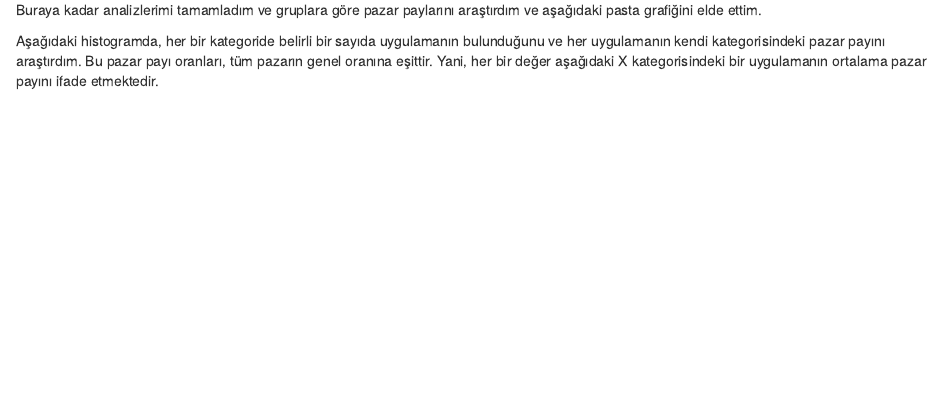
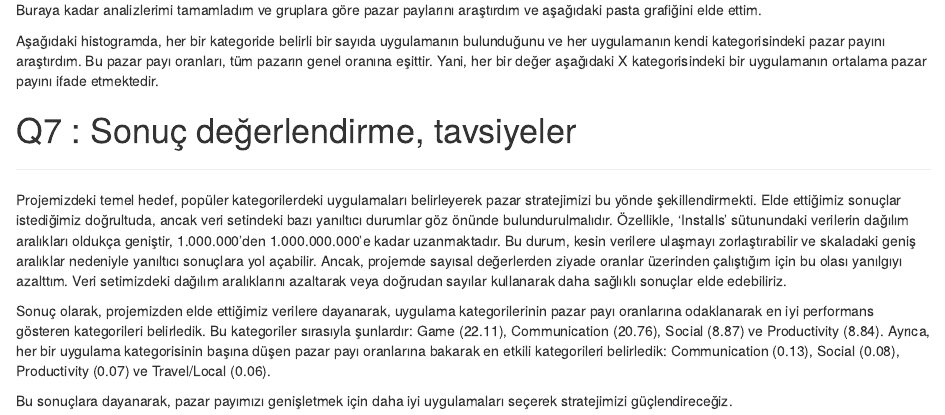
Before and after one commit to ugurxaslan/deneme, an R Markdown document (210401097/Final_dilek_durmus_210401097.Rmd): the page in a window 1100 px wide, from 1160 px down. Rendered offline with R 4.5, knitr and Pandoc, with nearby package versions; the code chunks are not run, so their results and figures are left out.

Commit message:
Yedinci Soru

````diff
--- a/210401097/Final_dilek_durmus_210401097.Rmd
+++ b/210401097/Final_dilek_durmus_210401097.Rmd
@@ -136,3 +136,13 @@ barplot(height = temp$Market_Share_per_App,
         las = 2)
 
 ```
+
+# Q7 : Sonuç değerlendirme, tavsiyeler
+
+---
+
+Projemizdeki temel hedef, popüler kategorilerdeki uygulamaları belirleyerek pazar stratejimizi bu yönde şekillendirmekti. Elde ettiğimiz sonuçlar istediğimiz doğrultuda, ancak veri setindeki bazı yanıltıcı durumlar göz önünde bulundurulmalıdır. Özellikle, 'Installs' sütunundaki verilerin dağılım aralıkları oldukça geniştir, 1.000.000'den 1.000.000.000'e kadar uzanmaktadır. Bu durum, kesin verilere ulaşmayı zorlaştırabilir ve skaladaki geniş aralıklar nedeniyle yanıltıcı sonuçlara yol açabilir. Ancak, projemde sayısal değerlerden ziyade oranlar üzerinden çalıştığım için bu olası yanılgıyı azalttım. Veri setimizdeki dağılım aralıklarını azaltarak veya doğrudan sayılar kullanarak daha sağlıklı sonuçlar elde edebiliriz.
+
+Sonuç olarak, projemizden elde ettiğimiz verilere dayanarak, uygulama kategorilerinin pazar payı oranlarına odaklanarak en iyi performans gösteren kategorileri belirledik. Bu kategoriler sırasıyla şunlardır: Game (22.11), Communication (20.76), Social (8.87) ve Productivity (8.84). Ayrıca, her bir uygulama kategorisinin başına düşen pazar payı oranlarına bakarak en etkili kategorileri belirledik: Communication (0.13), Social (0.08), Productivity (0.07) ve Travel/Local (0.06).
+
+Bu sonuçlara dayanarak, pazar payımızı genişletmek için daha iyi uygulamaları seçerek stratejimizi güçlendireceğiz.
````
